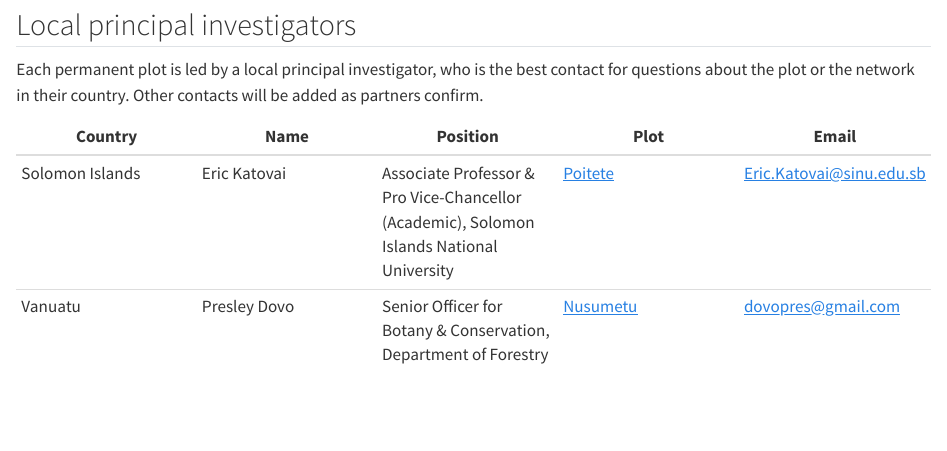
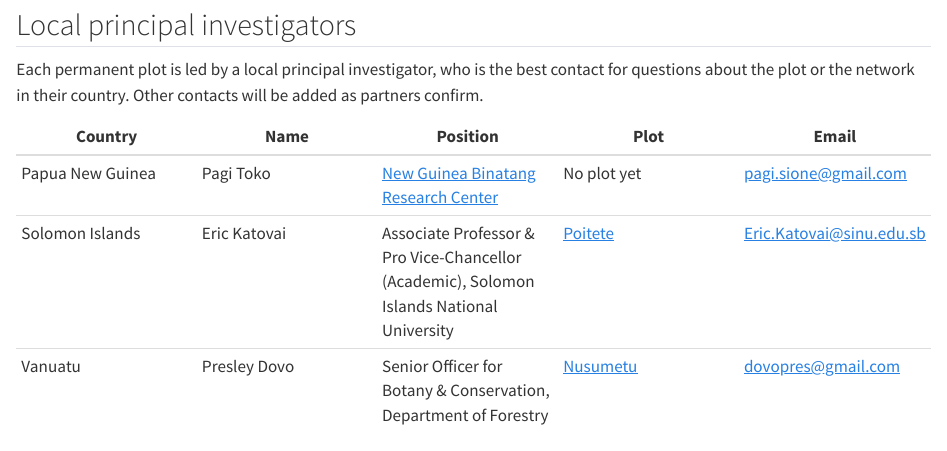
Before and after one commit to thomaspibanez/melanobs, a Quarto document (contact.qmd): the page in a window 1100 px wide, from 430 px down. Rendered offline with R 4.5, knitr and Pandoc in place of Quarto, with nearby package versions.

Commit message:
Contacts: add Pagi Toko as local PI for Papua New Guinea
Co-Authored-By: Claude Opus 5.5 <noreply@anthropic.com>

```diff
--- a/contact.qmd
+++ b/contact.qmd
@@ -21,6 +21,7 @@ Each permanent plot is led by a local principal investigator, who is the best co
 ::: {.pi-table}
 | Country | Name | Position | Plot | Email |
 |---|---|---|---|---|
+| Papua New Guinea | Pagi Toko | [New Guinea Binatang Research Center](https://www.ngbinatang.com) | No plot yet | [pagi.sione@gmail.com](mailto:pagi.sione@gmail.com) |
 | Solomon Islands | Eric Katovai | Associate Professor & Pro Vice-Chancellor (Academic), Solomon Islands National University | [Poitete](plots/poitete.qmd) | [Eric.Katovai@sinu.edu.sb](mailto:Eric.Katovai@sinu.edu.sb) |
 | Vanuatu | Presley Dovo | Senior Officer for Botany & Conservation, Department of Forestry | [Nusumetu](plots/nusumetu.qmd) | [dovopres@gmail.com](mailto:dovopres@gmail.com) |
 :::
```
Also changed, not shown: fr/contact.qmd (+1 -0 lines).
